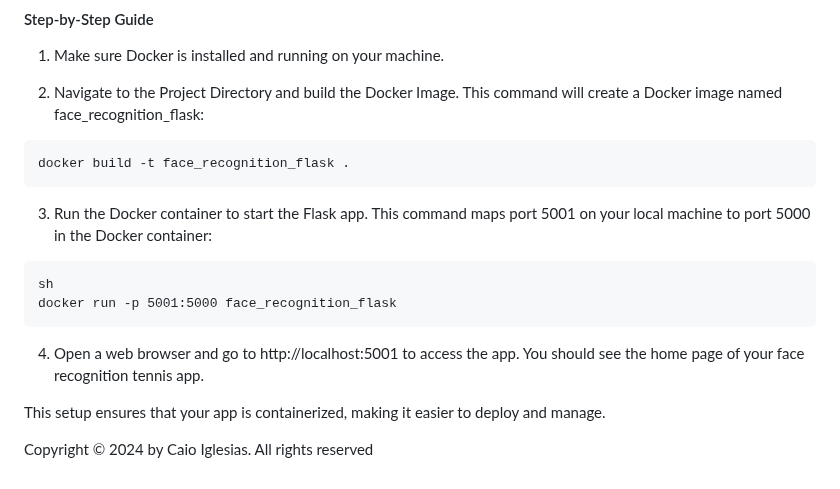
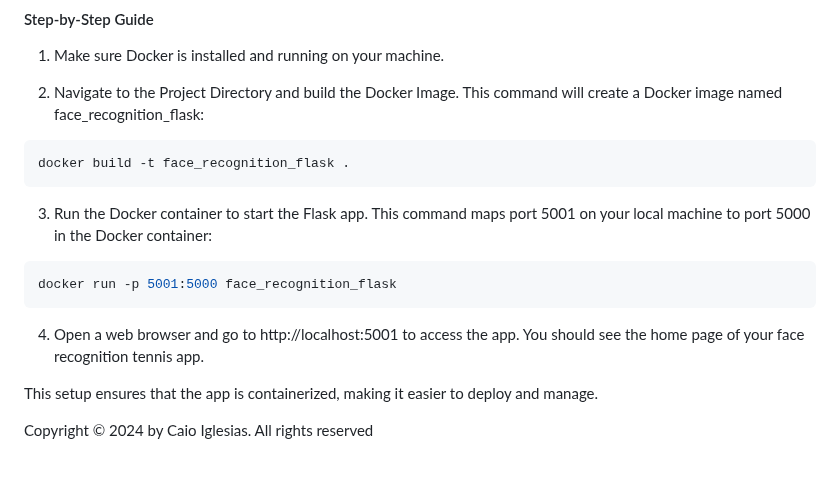
Before and after one commit to iglesiascaio/tennis_face_recognition, a Markdown page: README.md, the part around the change. Rendered like a GitHub page.

````diff
--- a/README.md
+++ b/README.md
@@ -133,15 +133,14 @@ docker build -t face_recognition_flask .
 ```
 
 3. Run the Docker container to start the Flask app. This command maps port 5001 on your local machine to port 5000 in the Docker container:
-```
-sh
+```sh
 docker run -p 5001:5000 face_recognition_flask
 ```
 
 4. Open a web browser and go to http://localhost:5001 to access the app. You should see the home page of your face recognition tennis app.
 
 
-This setup ensures that your app is containerized, making it easier to deploy and manage.
+This setup ensures that the app is containerized, making it easier to deploy and manage.
 
 
 Copyright © 2024 by Caio Iglesias. All rights reserved
````
